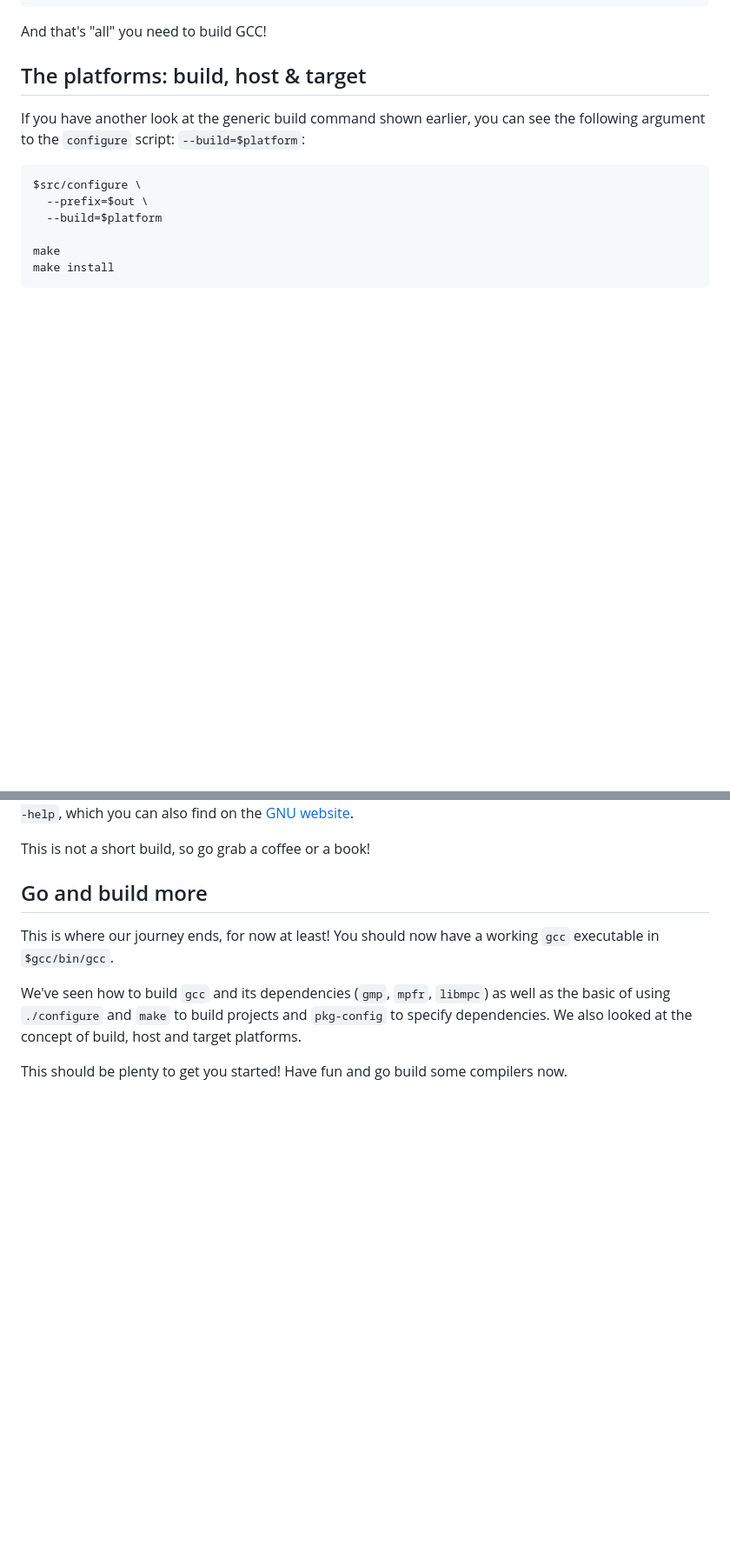
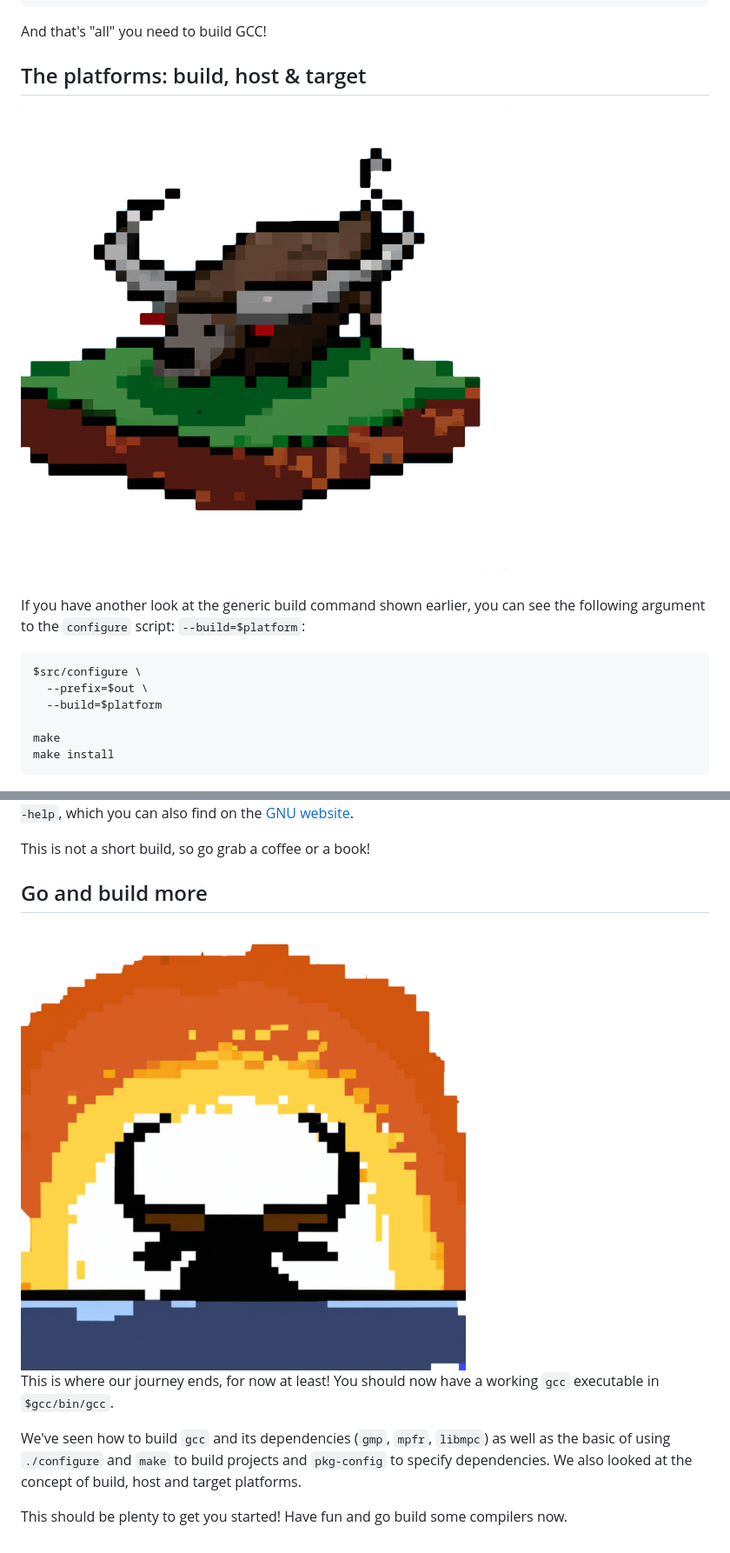
Before and after one commit to nmattia/nmattia.com, a Markdown page: posts/2023-01-11-introduction-build-gcc-gnu.md, 2 parts joined by grey strips. Shown at 87% size. GitHub-like rendering; pictures changed too: images/gnu-platform.png (added), images/gnu-sunset.png (added); blank space fills up the shorter version.

````diff
--- a/posts/2023-01-11-introduction-build-gcc-gnu.md
+++ b/posts/2023-01-11-introduction-build-gcc-gnu.md
@@ -97,6 +97,8 @@ And that's "all" you need to build GCC!
 
 ## The platforms: build, host & target
 
+<img src="/images/gnu-platform.png" style="padding: 2em; display: block; margin: auto; max-width: 300px;"/>
+
 If you have another look at the generic build command shown earlier, you can see the following argument to the `configure` script: `--build=$platform`:
 
 ``` bash
@@ -301,6 +303,9 @@ This is not a short build, so go grab a coffee or a book!
 
 ## Go and build more
 
+<img src="/images/gnu-sunset.png" style="padding: 2em; display: block; margin: auto; max-width: 300px;"/>
+
+
 This is where our journey ends, for now at least! You should now have a working `gcc` executable in `$gcc/bin/gcc`.
 
 We've seen how to build `gcc` and its dependencies (`gmp`, `mpfr`, `libmpc`) as well as the basic of using `./configure` and `make` to build projects and `pkg-config` to specify dependencies. We also looked at the concept of build, host and target platforms.
````
Also changed, not shown: other parts of posts/2023-01-11-introduction-build-gcc-gnu.md (+5 -5 lines), 2 other files.
